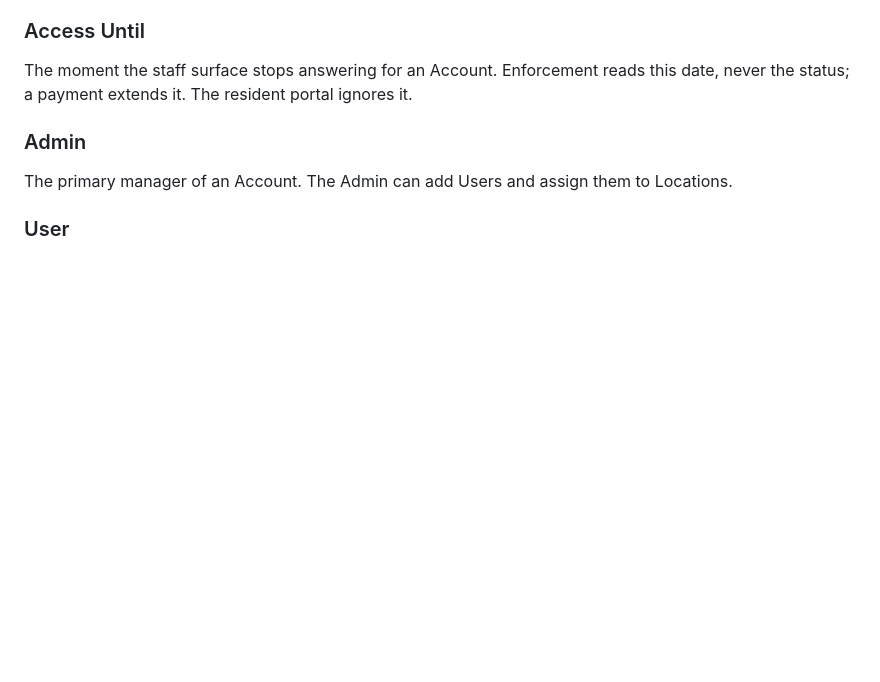
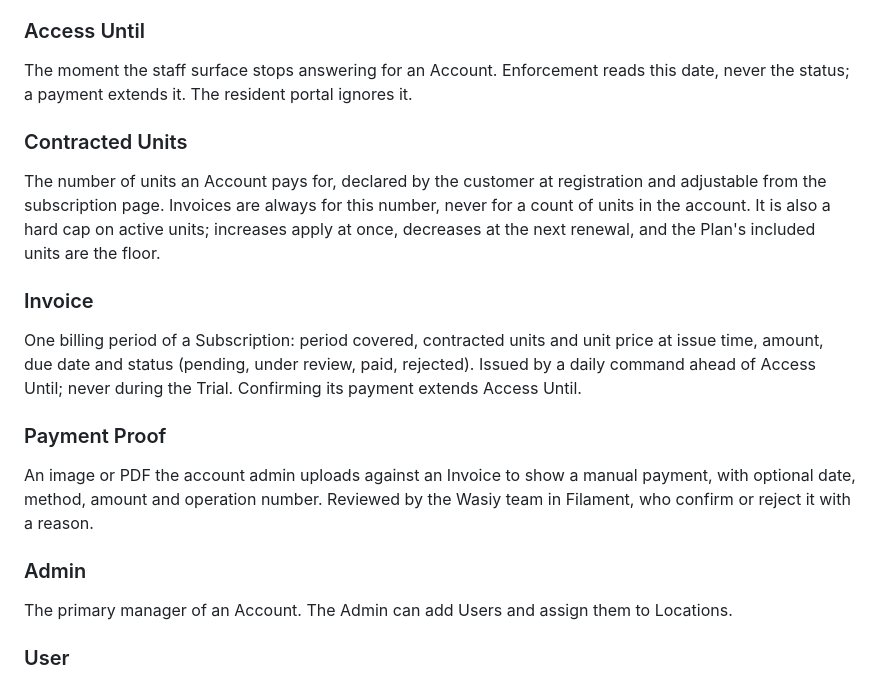
Before and after one commit to Avrgebro/wasiy, a Markdown page: CONTEXT.md, the part around the change. GitHub-like rendering; blank space fills up the shorter version.

```diff
--- a/CONTEXT.md
+++ b/CONTEXT.md
@@ -25,6 +25,18 @@ The free period that self-serve registration starts, fourteen days from completi
 ### Access Until
 
 The moment the staff surface stops answering for an Account. Enforcement reads this date, never the status; a payment extends it. The resident portal ignores it.
+
+### Contracted Units
+
+The number of units an Account pays for, declared by the customer at registration and adjustable from the subscription page. Invoices are always for this number, never for a count of units in the account. It is also a hard cap on active units; increases apply at once, decreases at the next renewal, and the Plan's included units are the floor.
+
+### Invoice
+
+One billing period of a Subscription: period covered, contracted units and unit price at issue time, amount, due date and status (pending, under review, paid, rejected). Issued by a daily command ahead of Access Until; never during the Trial. Confirming its payment extends Access Until.
+
+### Payment Proof
+
+An image or PDF the account admin uploads against an Invoice to show a manual payment, with optional date, method, amount and operation number. Reviewed by the Wasiy team in Filament, who confirm or reject it with a reason.
 
 ### Admin
 
```
Also changed, not shown: docs/adr/0040-billing-invoices-and-contracted-units.md (added, +22 -0 lines).
